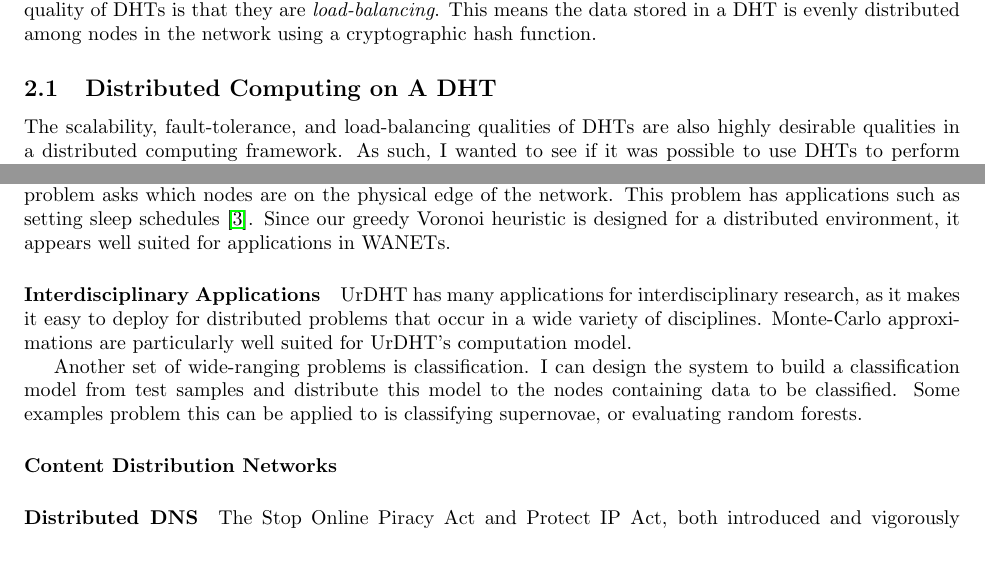
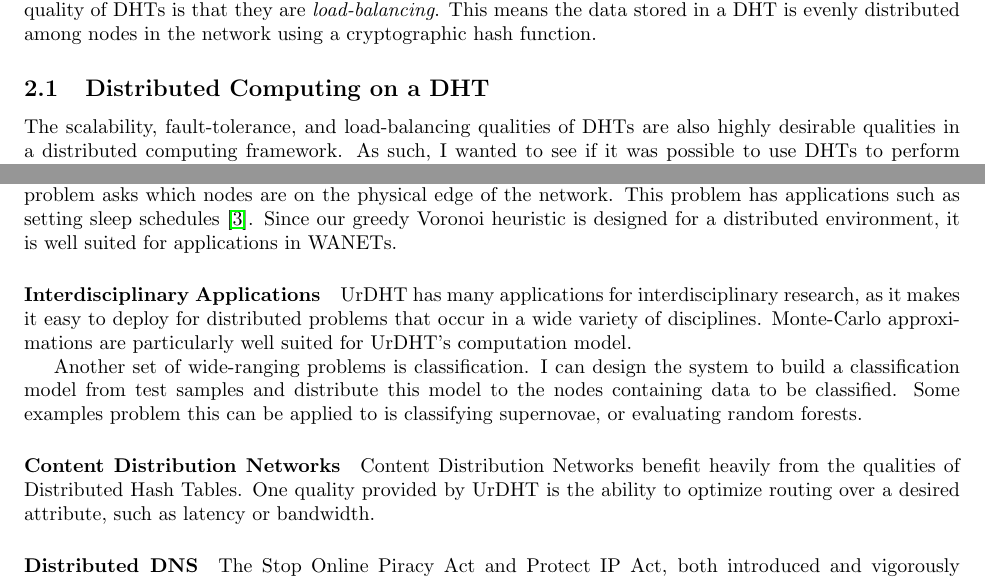
Before and after one commit to abrosen/notes, a LaTeX document (applications/research.tex): two parts of pages 1 and 3 of 4, joined at a grey line, cut so that both start at the same text, the shorter picture padded with empty space. Compiled offline with pdfLaTeX.

Commit message:
Got something done at least

```diff
--- a/applications/research.tex
+++ b/applications/research.tex
@@ -74,7 +74,7 @@ The last quality of DHTs is that they are \textit{load-balancing}.
 This means the data stored in a DHT is evenly distributed among nodes in the network using a cryptographic hash function.
 
 
-\subsection{Distributed Computing on A DHT}
+\subsection{Distributed Computing on a DHT}
 
 The scalability, fault-tolerance, and load-balancing qualities of DHTs are also highly desirable qualities in a distributed computing framework.
 As such, I wanted to see if it was possible to use DHTs to perform distributed computing.
@@ -165,12 +165,16 @@ This is effectively applying the Sybil attack \cite{sybil}, but in a controlled
 
 \section{Future Research}
 
+
+
+
+
 %\paragraph*{Distributed Databases}
 
 \paragraph*{Wireless Sensor Networks Sleep Strategies} C\u{a}rbunar et al.\ \cite{carbunar2004distributed} demonstrated how Voronoi tessellations could be used to solve the \textit{coverage-boundary} problem in wireless ad-hoc networks.
 The coverage-boundary problem asks which nodes are on the physical edge of the network.
 This problem  has applications such as setting sleep schedules \cite{chen2008voronoi}.
-Since our greedy Voronoi heuristic is designed for a distributed environment, it appears well suited for applications in WANETs.
+Since our greedy Voronoi heuristic is designed for a distributed environment, it is well suited for applications in WANETs.
 
 
 \paragraph*{Interdisciplinary Applications}
@@ -183,6 +187,9 @@ Some examples problem this can be applied to is classifying supernovae, or evalu
 
 
 \paragraph*{Content Distribution Networks}
+Content Distribution Networks benefit heavily from the qualities of Distributed Hash Tables.
+One quality provided by UrDHT is the ability to optimize routing over a desired attribute, such as latency or bandwidth.
+
 
 
 \paragraph*{Distributed DNS}
```
Also changed, not shown: applications/cover.tex (+1 -5 lines), applications/research.pdf.
